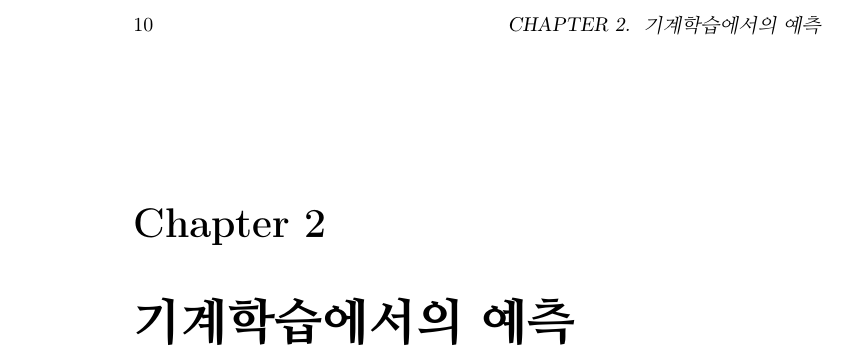
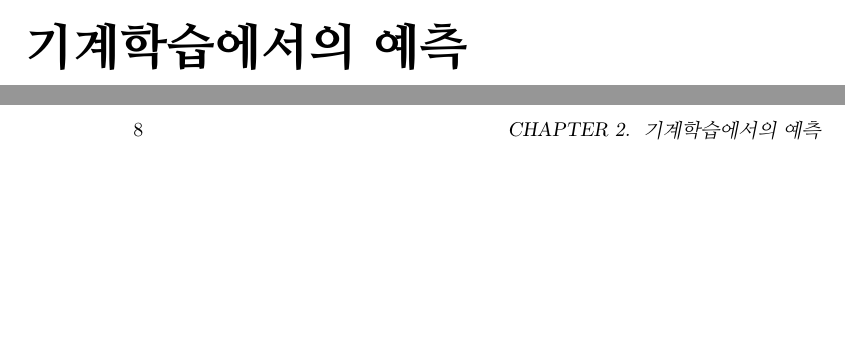
Before and after one commit to HyuksuRyu/machine-learning-and-speech-recognition-traslation, a LaTeX book (main.tex): part of page 10 of 21 before the commit and two parts of pages 7 and 8 of 19 after it, the two joined at a grey line, cut so that both start at the same text, the shorter picture padded with empty space. Compiled offline with pdfLaTeX.

Commit message:
remove unnecessary chapters (for now) and warnings

```diff
--- a/main.tex
+++ b/main.tex
@@ -17,9 +17,9 @@
 \tableofcontents
 
 \chapter{이 책의 목적과 사전지식}
-\subfile{chapters/chapter_01_introduction}
+%\subfile{chapters/chapter_01_introduction}
 
 \chapter{기계학습에서의 예측}
-\subfile{chapters/chapter_02_machine_learning_prediction}
+%\subfile{chapters/chapter_02_machine_learning_prediction}
 
 \chapter{유한상태변환기}
```
Also changed, not shown: chapters/chapter_04_ASR.tex (+1 -2 lines), chapters/chapter_05_AM.tex (+1 -2 lines), chapters/chapter_06_LM.tex (+1 -2 lines), chapters/chapter_04_ASR.pdf, chapters/chapter_05_AM.pdf, chapters/chapter_06_LM.pdf, chapters/chapter_07_LVCSR.pdf, main.tex (4 more changed lines).
